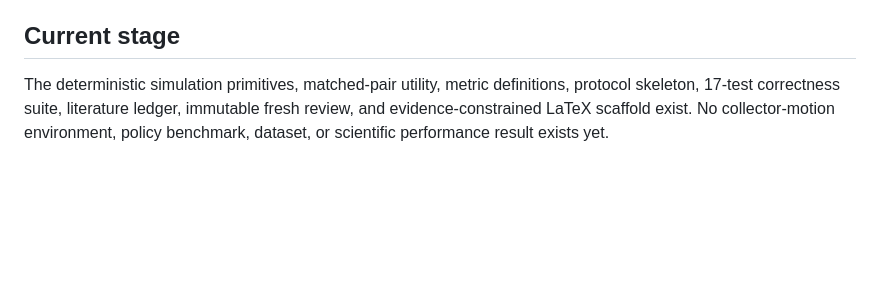
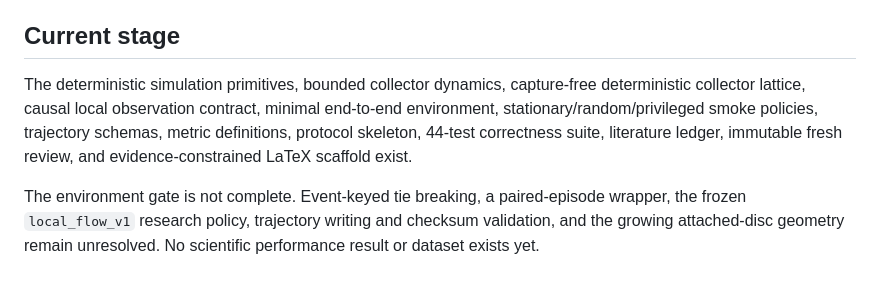
Before and after one commit to PuffBear/stochastic-particle-system, a Markdown page: paper/PROJECT.md, the part around the change. Drawn GitHub-style; blank space fills up the shorter version.

Commit message:
Update paper/PROJECT.md after environment gate

```diff
--- a/paper/PROJECT.md
+++ b/paper/PROJECT.md
@@ -97,4 +97,6 @@ Correctness tests and scripted pilots run on Codex cloud. No HPC request is just
 
 ## Current stage
 
-The deterministic simulation primitives, matched-pair utility, metric definitions, protocol skeleton, 17-test correctness suite, literature ledger, immutable fresh review, and evidence-constrained LaTeX scaffold exist. No collector-motion environment, policy benchmark, dataset, or scientific performance result exists yet.
+The deterministic simulation primitives, bounded collector dynamics, capture-free deterministic collector lattice, causal local observation contract, minimal end-to-end environment, stationary/random/privileged smoke policies, trajectory schemas, metric definitions, protocol skeleton, 44-test correctness suite, literature ledger, immutable fresh review, and evidence-constrained LaTeX scaffold exist.
+
+The environment gate is not complete. Event-keyed tie breaking, a paired-episode wrapper, the frozen `local_flow_v1` research policy, trajectory writing and checksum validation, and the growing attached-disc geometry remain unresolved. No scientific performance result or dataset exists yet.
```
